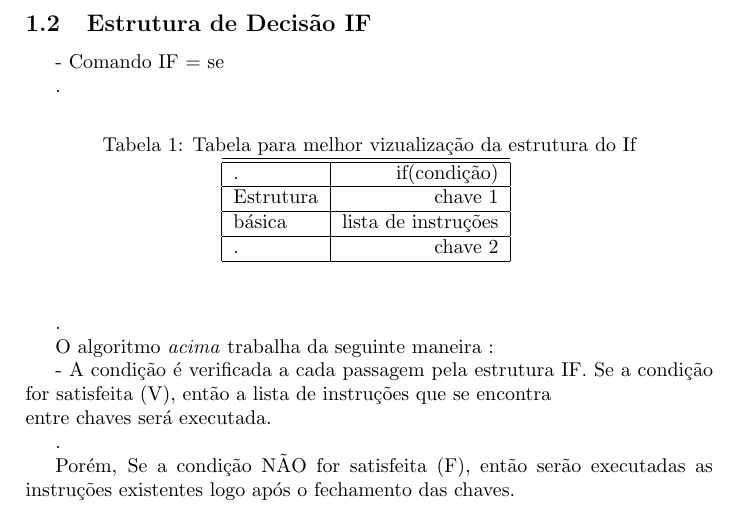
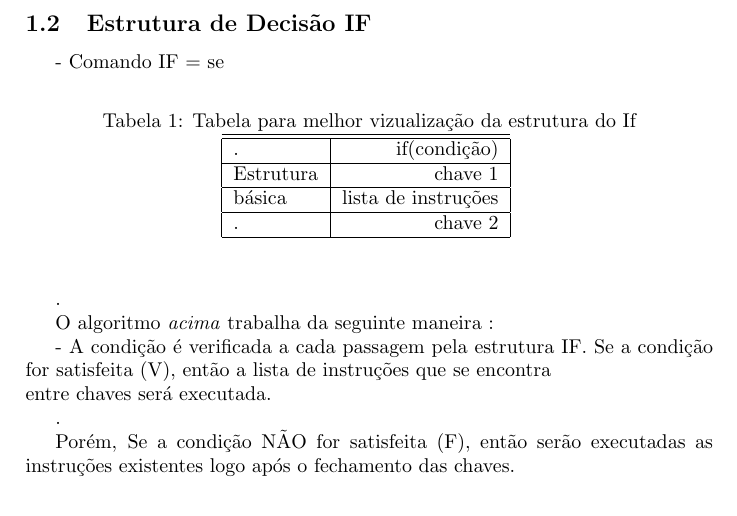
Before and after one commit to thcupe/Tdac.007, a LaTeX paper (Discreta_P02/testes/pext-prog2-benante-sobrenome1-sobrenome2.tex): part of page 2 of 8, cut so that both start at the same text. Compiled offline with pdfLaTeX.

Commit message:
Testando tag

```diff
--- a/Discreta_P02/testes/pext-prog2-benante-sobrenome1-sobrenome2.tex
+++ b/Discreta_P02/testes/pext-prog2-benante-sobrenome1-sobrenome2.tex
@@ -117,9 +117,7 @@ determinadas condições.
 
   -  Comando IF = se
 
-  .
-
-  \begin{table}[H]
+\begin{table}[H]
 \begin{center}
  \caption{Tabela para melhor vizualização da estrutura do If}
 \begin{tabular}{|l|r|}
```
Also changed, not shown: Discreta_P02/testes/pext-prog2-benante-sobrenome1-sobrenome2.pdf, 1 other file.
